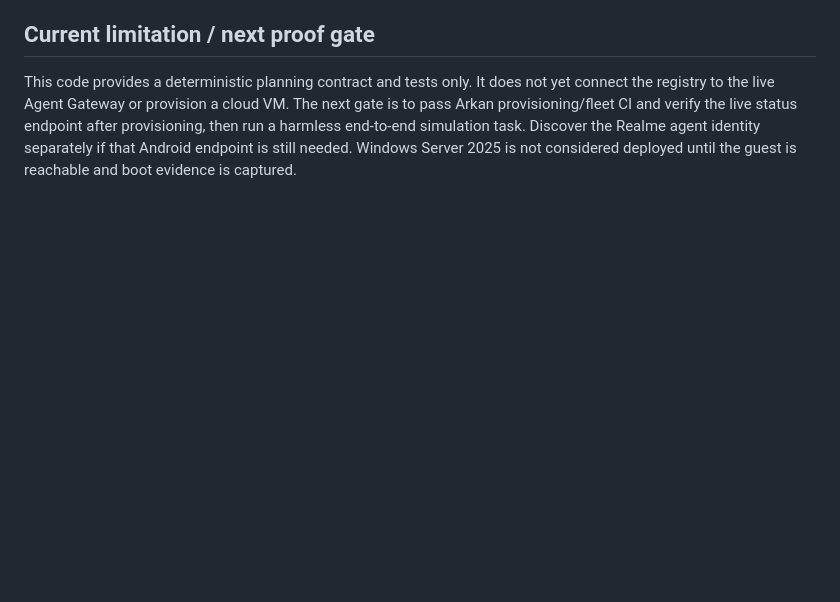
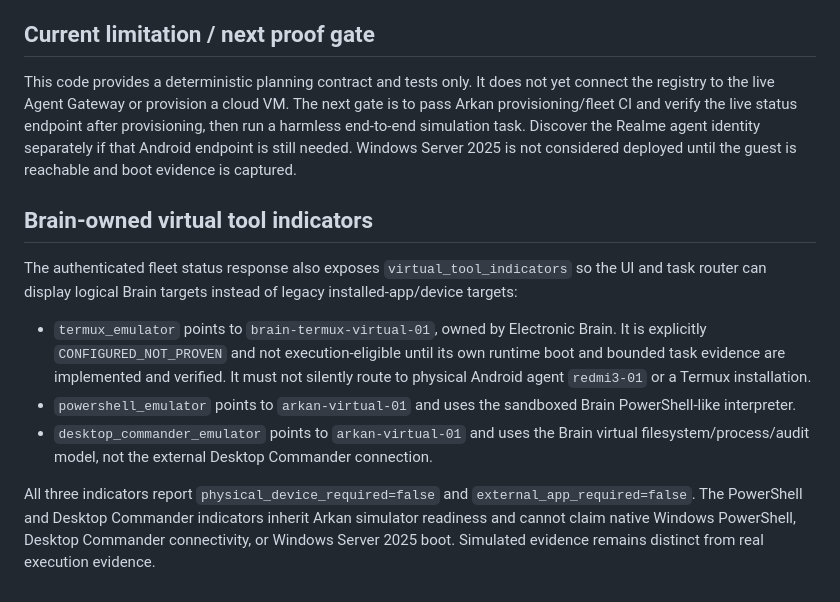
Before and after one commit to omarenserat1980/MySimpleProject, a Markdown page: docs/BRAIN_DEVICE_CLOUD_FEDERATION.md, the part around the change. Drawn GitHub-style; blank space fills up the shorter version.

Commit message:
Document Brain-owned virtual tool indicators

```diff
--- a/docs/BRAIN_DEVICE_CLOUD_FEDERATION.md
+++ b/docs/BRAIN_DEVICE_CLOUD_FEDERATION.md
@@ -37,3 +37,14 @@ The authenticated endpoint `GET /api/device/cloud-federation/status` combines th
 ## Current limitation / next proof gate
 
 This code provides a deterministic planning contract and tests only. It does not yet connect the registry to the live Agent Gateway or provision a cloud VM. The next gate is to pass Arkan provisioning/fleet CI and verify the live status endpoint after provisioning, then run a harmless end-to-end simulation task. Discover the Realme agent identity separately if that Android endpoint is still needed. Windows Server 2025 is not considered deployed until the guest is reachable and boot evidence is captured.
+
+
+## Brain-owned virtual tool indicators
+
+The authenticated fleet status response also exposes `virtual_tool_indicators` so the UI and task router can display logical Brain targets instead of legacy installed-app/device targets:
+
+- `termux_emulator` points to `brain-termux-virtual-01`, owned by Electronic Brain. It is explicitly `CONFIGURED_NOT_PROVEN` and not execution-eligible until its own runtime boot and bounded task evidence are implemented and verified. It must not silently route to physical Android agent `redmi3-01` or a Termux installation.
+- `powershell_emulator` points to `arkan-virtual-01` and uses the sandboxed Brain PowerShell-like interpreter.
+- `desktop_commander_emulator` points to `arkan-virtual-01` and uses the Brain virtual filesystem/process/audit model, not the external Desktop Commander connection.
+
+All three indicators report `physical_device_required=false` and `external_app_required=false`. The PowerShell and Desktop Commander indicators inherit Arkan simulator readiness and cannot claim native Windows PowerShell, Desktop Commander connectivity, or Windows Server 2025 boot. Simulated evidence remains distinct from real execution evidence.
```
